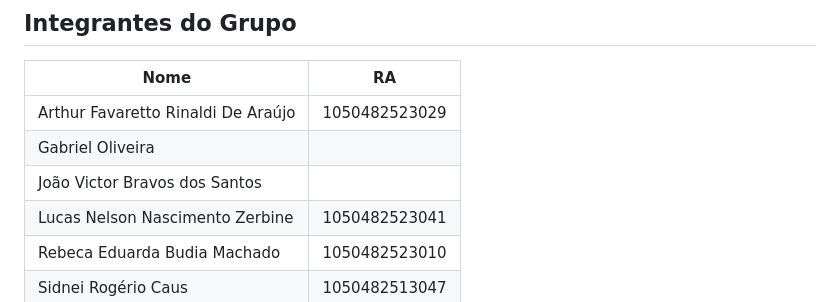
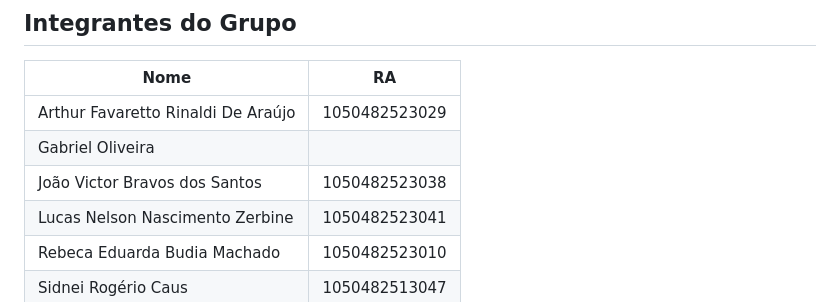
Before and after one commit to lucaszerbini/GESTAO-COMERCIAL, a Markdown page: README.md, the part around the change. GitHub-like rendering.

```diff
--- a/README.md
+++ b/README.md
@@ -529,7 +529,7 @@ Resposta:
 |---|---|
 | Arthur Favaretto Rinaldi De Araújo | 1050482523029 |
 | Gabriel Oliveira | |
-| João Victor Bravos dos Santos | |
+| João Victor Bravos dos Santos | 1050482523038 |
 | Lucas Nelson Nascimento Zerbine | 1050482523041 |
 | Rebeca Eduarda Budia Machado | 1050482523010 |
 | Sidnei Rogério Caus | 1050482513047 |
```
